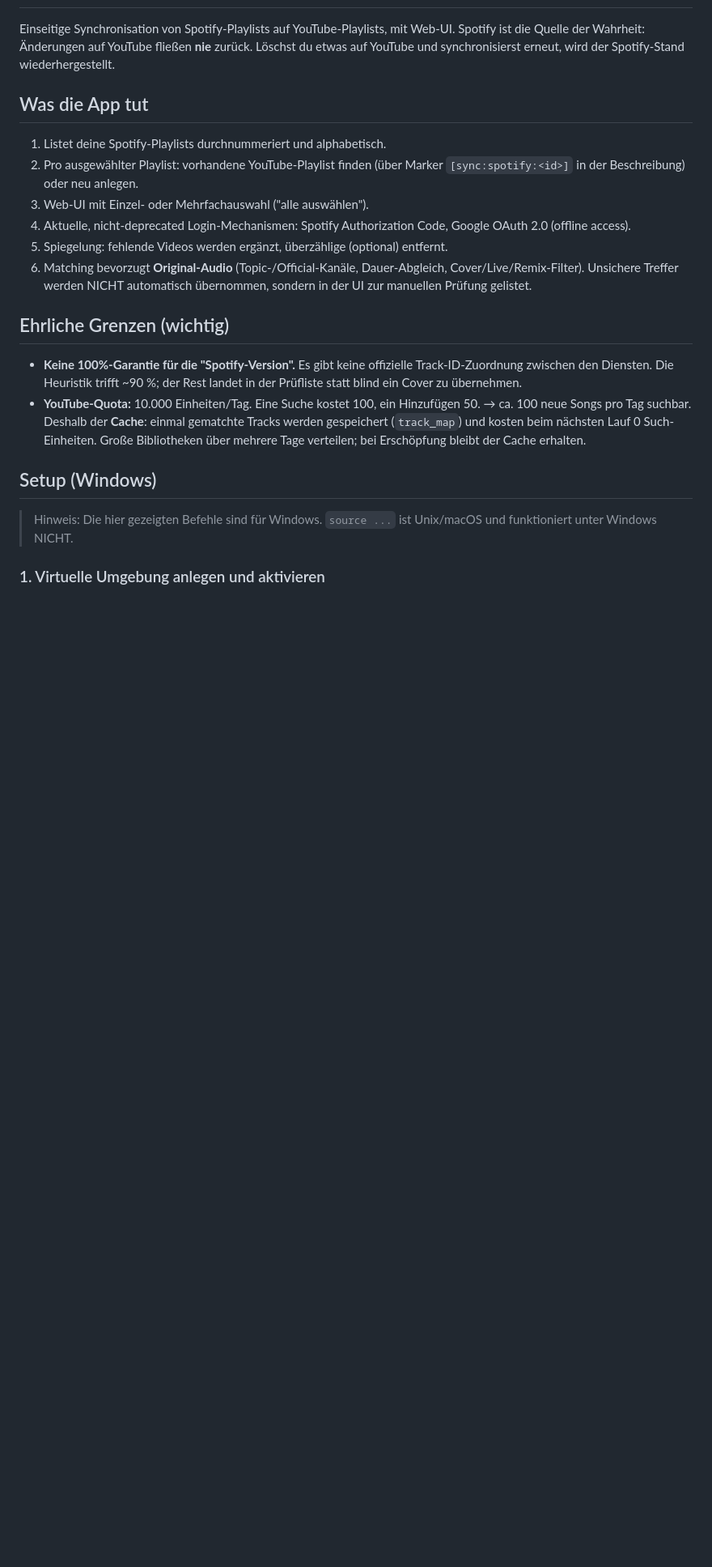
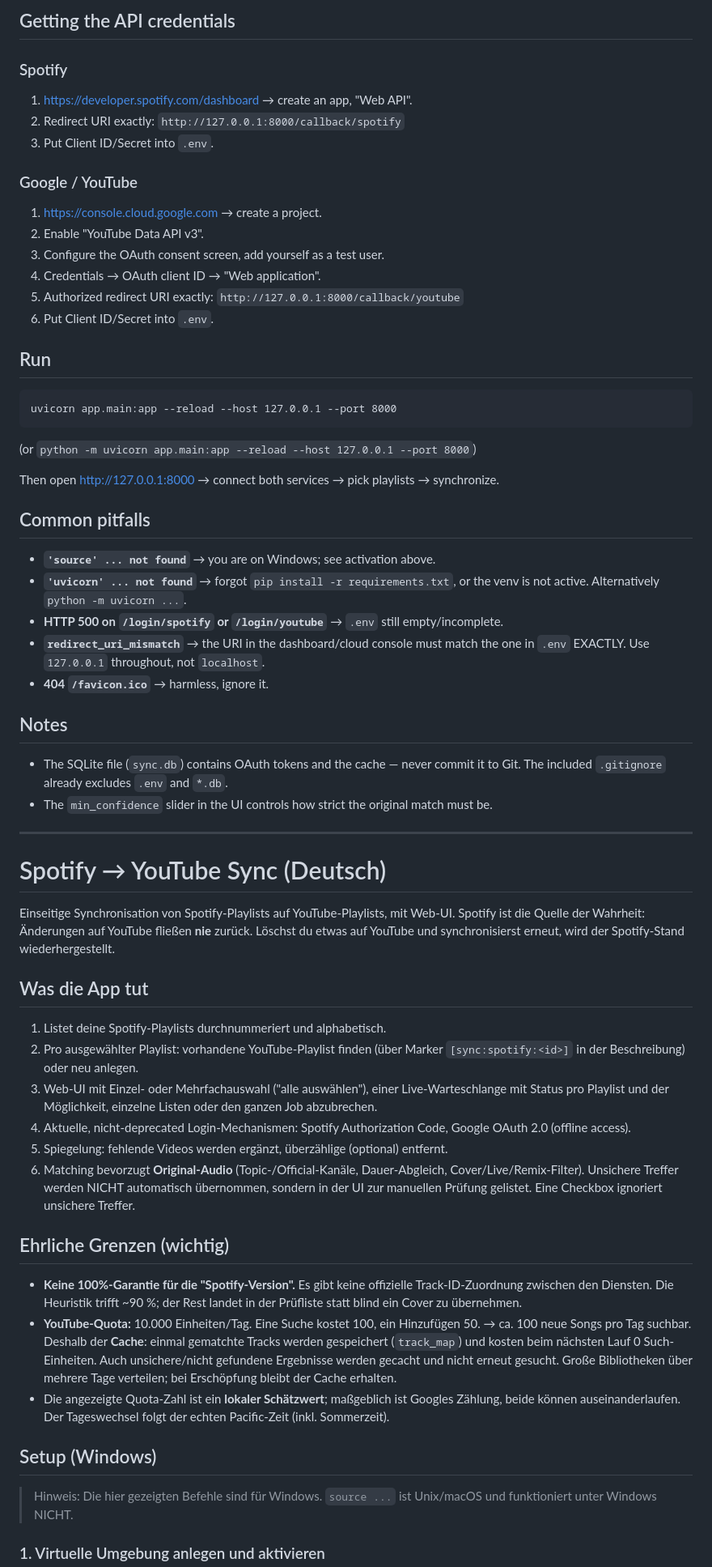
Before and after one commit to netperformance/SpotifyYoutubeSynchronizer, a Markdown page: README.md, the part around one of its changes. Shown at 81% size. Drawn GitHub-style; blank space fills up the shorter version.

Commit message:
English readme

````diff
--- a/README.md
+++ b/README.md
@@ -2,3 +73,43 @@
+## Getting the API credentials
+
+### Spotify
+1. https://developer.spotify.com/dashboard → create an app, "Web API".
+2. Redirect URI exactly: `http://127.0.0.1:8000/callback/spotify`
+3. Put Client ID/Secret into `.env`.
+
+### Google / YouTube
+1. https://console.cloud.google.com → create a project.
+2. Enable "YouTube Data API v3".
+3. Configure the OAuth consent screen, add yourself as a test user.
+4. Credentials → OAuth client ID → "Web application".
+5. Authorized redirect URI exactly: `http://127.0.0.1:8000/callback/youtube`
+6. Put Client ID/Secret into `.env`.
+
+## Run
+```bat
+uvicorn app.main:app --reload --host 127.0.0.1 --port 8000
+```
+(or `python -m uvicorn app.main:app --reload --host 127.0.0.1 --port 8000`)
+
+Then open http://127.0.0.1:8000 → connect both services → pick playlists → synchronize.
+
+## Common pitfalls
+- **`'source' ... not found`** → you are on Windows; see activation above.
+- **`'uvicorn' ... not found`** → forgot `pip install -r requirements.txt`, or the venv is
+  not active. Alternatively `python -m uvicorn ...`.
+- **HTTP 500 on `/login/spotify` or `/login/youtube`** → `.env` still empty/incomplete.
+- **`redirect_uri_mismatch`** → the URI in the dashboard/cloud console must match the one
+  in `.env` EXACTLY. Use `127.0.0.1` throughout, not `localhost`.
+- **404 `/favicon.ico`** → harmless, ignore it.
+
+## Notes
+- The SQLite file (`sync.db`) contains OAuth tokens and the cache — never commit it to Git.
+  The included `.gitignore` already excludes `.env` and `*.db`.
+- The `min_confidence` slider in the UI controls how strict the original match must be.
+
+---
+
+# Spotify → YouTube Sync (Deutsch)
 
 Einseitige Synchronisation von Spotify-Playlists auf YouTube-Playlists, mit Web-UI.
 Spotify ist die Quelle der Wahrheit: Änderungen auf YouTube fließen **nie** zurück.
@@ -8,13 +119,14 @@ Löschst du etwas auf YouTube und synchronisierst erneut, wird der Spotify-Stand
 1. Listet deine Spotify-Playlists durchnummeriert und alphabetisch.
 2. Pro ausgewählter Playlist: vorhandene YouTube-Playlist finden (über Marker
    `[sync:spotify:<id>]` in der Beschreibung) oder neu anlegen.
-3. Web-UI mit Einzel- oder Mehrfachauswahl ("alle auswählen").
+3. Web-UI mit Einzel- oder Mehrfachauswahl ("alle auswählen"), einer Live-Warteschlange
+   mit Status pro Playlist und der Möglichkeit, einzelne Listen oder den ganzen Job abzubrechen.
 4. Aktuelle, nicht-deprecated Login-Mechanismen: Spotify Authorization Code,
    Google OAuth 2.0 (offline access).
 5. Spiegelung: fehlende Videos werden ergänzt, überzählige (optional) entfernt.
 6. Matching bevorzugt **Original-Audio** (Topic-/Official-Kanäle, Dauer-Abgleich,
    Cover/Live/Remix-Filter). Unsichere Treffer werden NICHT automatisch übernommen,
-   sondern in der UI zur manuellen Prüfung gelistet.
+   sondern in der UI zur manuellen Prüfung gelistet. Eine Checkbox ignoriert unsichere Treffer.
 
 ## Ehrliche Grenzen (wichtig)
 - **Keine 100%-Garantie für die "Spotify-Version".** Es gibt keine offizielle
@@ -23,7 +135,10 @@ Löschst du etwas auf YouTube und synchronisierst erneut, wird der Spotify-Stand
 - **YouTube-Quota:** 10.000 Einheiten/Tag. Eine Suche kostet 100, ein Hinzufügen 50.
   → ca. 100 neue Songs pro Tag suchbar. Deshalb der **Cache**: einmal gematchte
   Tracks werden gespeichert (`track_map`) und kosten beim nächsten Lauf 0 Such-Einheiten.
+  Auch unsichere/nicht gefundene Ergebnisse werden gecacht und nicht erneut gesucht.
   Große Bibliotheken über mehrere Tage verteilen; bei Erschöpfung bleibt der Cache erhalten.
+- Die angezeigte Quota-Zahl ist ein **lokaler Schätzwert**; maßgeblich ist Googles
+  Zählung, beide können auseinanderlaufen. Der Tageswechsel folgt der echten Pacific-Zeit (inkl. Sommerzeit).
 
 ## Setup (Windows)
 
````
Also changed, not shown: other parts of README.md (+73 -1 lines).
